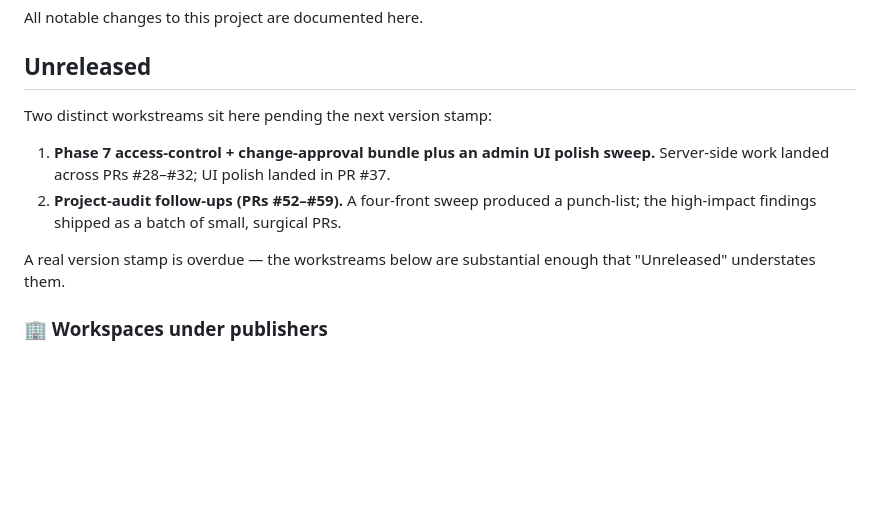
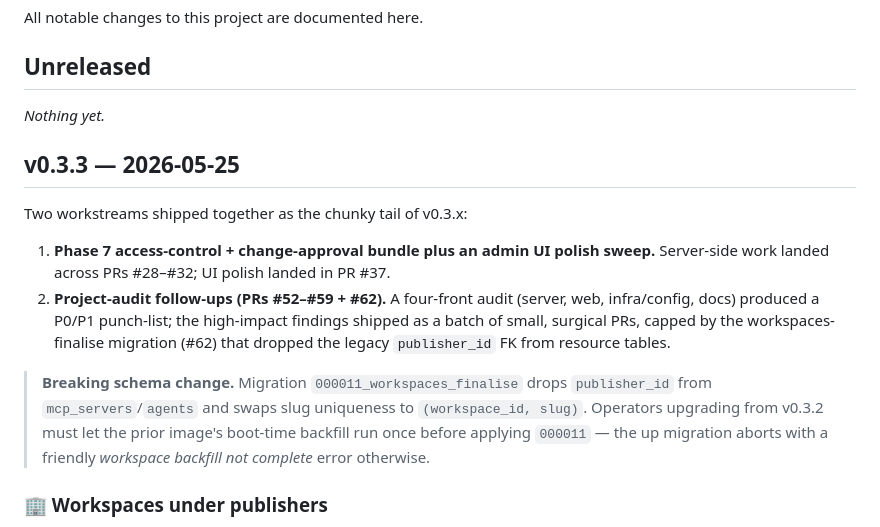
Before and after one commit to Haibread/ai-registry, a Markdown page: CHANGELOG.md, the part around the change. GitHub-like rendering; blank space fills up the shorter version.

Commit message:
docs: changelog for v0.3.3
Co-Authored-By: Claude Opus 4.7 (1M context) <noreply@anthropic.com>

```diff
--- a/CHANGELOG.md
+++ b/CHANGELOG.md
@@ -4,17 +4,27 @@ All notable changes to this project are documented here.
 
 ## Unreleased
 
-Two distinct workstreams sit here pending the next version stamp:
+_Nothing yet._
+
+## v0.3.3 — 2026-05-25
+
+Two workstreams shipped together as the chunky tail of v0.3.x:
 
 1. **Phase 7 access-control + change-approval bundle plus an admin UI
    polish sweep.** Server-side work landed across PRs #28–#32; UI
    polish landed in PR #37.
-2. **Project-audit follow-ups (PRs #52–#59).** A four-front sweep
-   produced a punch-list; the high-impact findings shipped as a
-   batch of small, surgical PRs.
+2. **Project-audit follow-ups (PRs #52–#59 + #62).** A four-front
+   audit (server, web, infra/config, docs) produced a P0/P1
+   punch-list; the high-impact findings shipped as a batch of small,
+   surgical PRs, capped by the workspaces-finalise migration (#62)
+   that dropped the legacy `publisher_id` FK from resource tables.
 
-A real version stamp is overdue — the workstreams below are
-substantial enough that "Unreleased" understates them.
+> **Breaking schema change.** Migration `000011_workspaces_finalise`
+> drops `publisher_id` from `mcp_servers`/`agents` and swaps slug
+> uniqueness to `(workspace_id, slug)`. Operators upgrading from
+> v0.3.2 must let the prior image's boot-time backfill run once
+> before applying `000011` — the up migration aborts with a friendly
+> *workspace backfill not complete* error otherwise.
 
 ### 🏢 Workspaces under publishers
 
```
